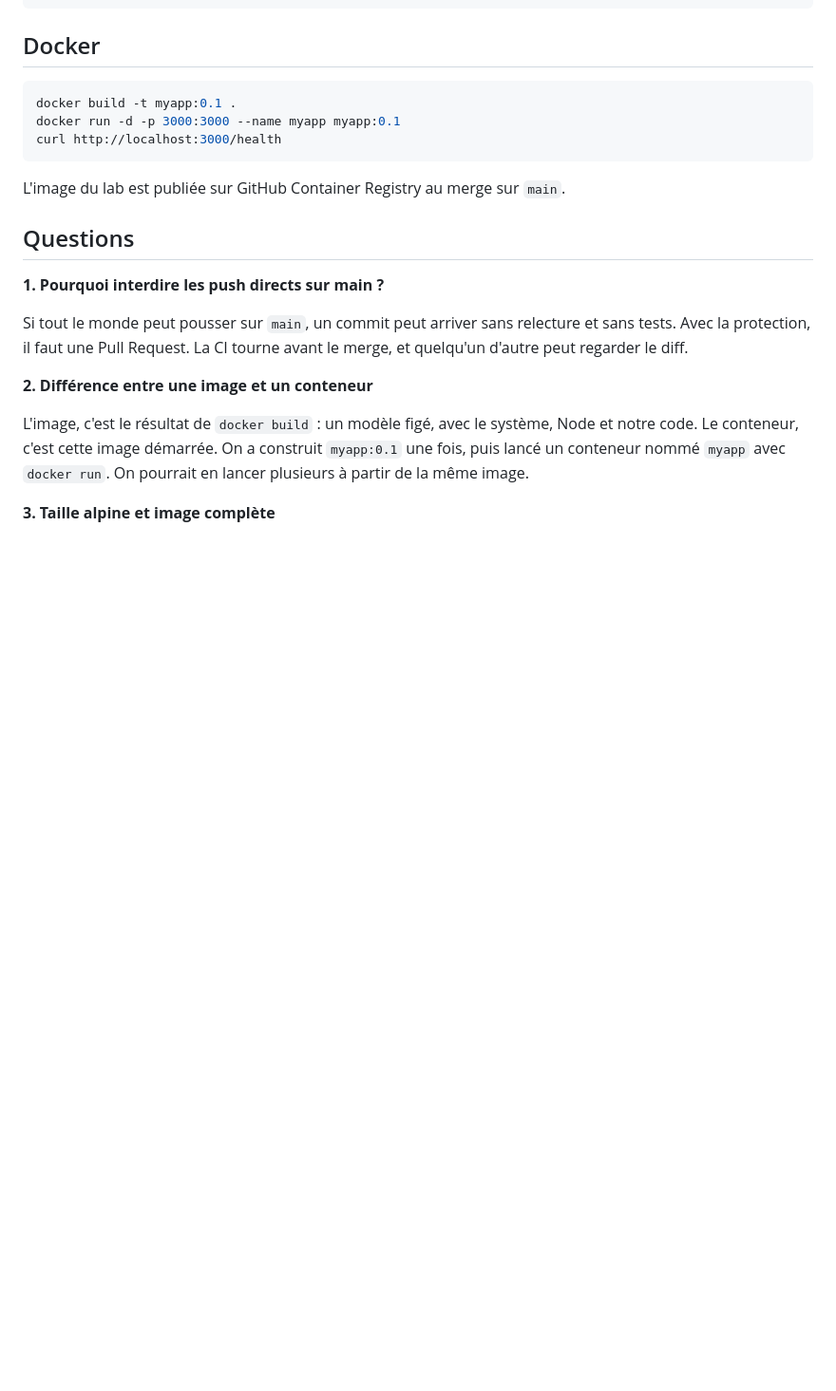
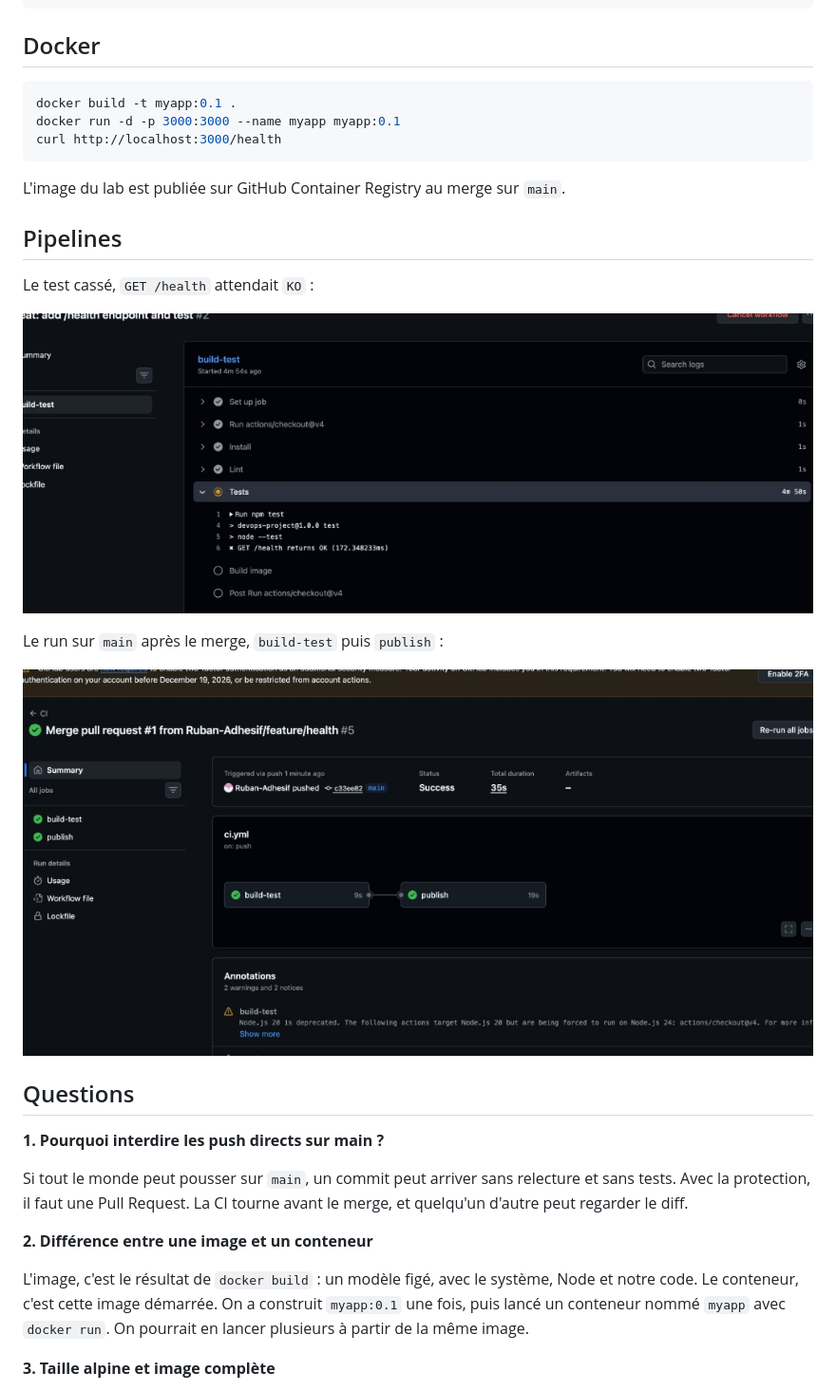
Before and after one commit to Ruban-Adhesif/devops-project, a Markdown page: README.md, the part around the change. Shown at 95% size. GitHub-like rendering; pictures changed too: screenshots/pipeline-echec.png (added), screenshots/pipeline-ok.png (added); blank space fills up the shorter version.

Commit message:
add pipeline screenshots

```diff
--- a/README.md
+++ b/README.md
@@ -30,6 +30,16 @@ curl http://localhost:3000/health
 
 L'image du lab est publiée sur GitHub Container Registry au merge sur `main`.
 
+## Pipelines
+
+Le test cassé, `GET /health` attendait `KO` :
+
+![pipeline en echec](screenshots/pipeline-echec.png)
+
+Le run sur `main` après le merge, `build-test` puis `publish` :
+
+![pipeline vert](screenshots/pipeline-ok.png)
+
 ## Questions
 
 **1. Pourquoi interdire les push directs sur main ?**
```
